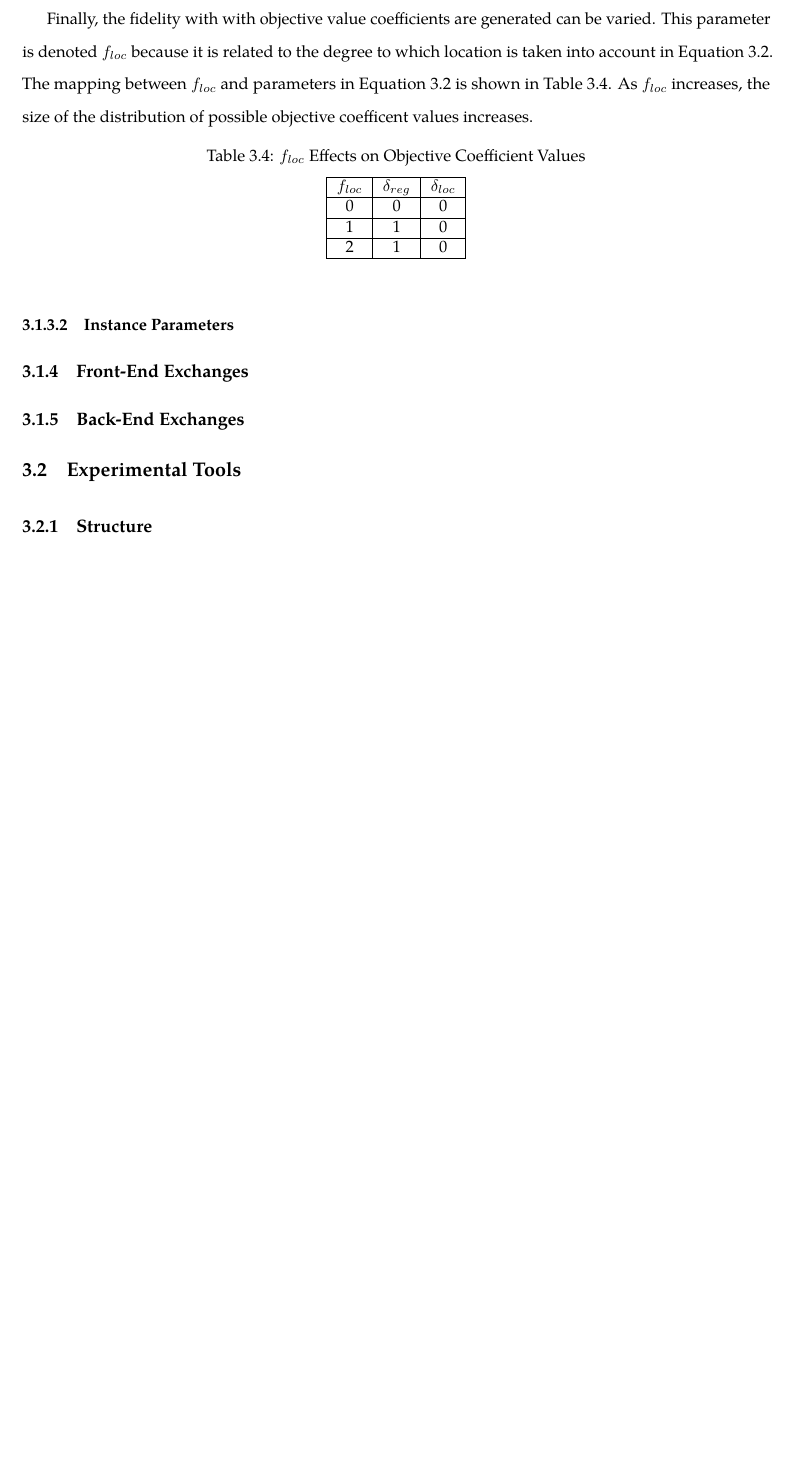
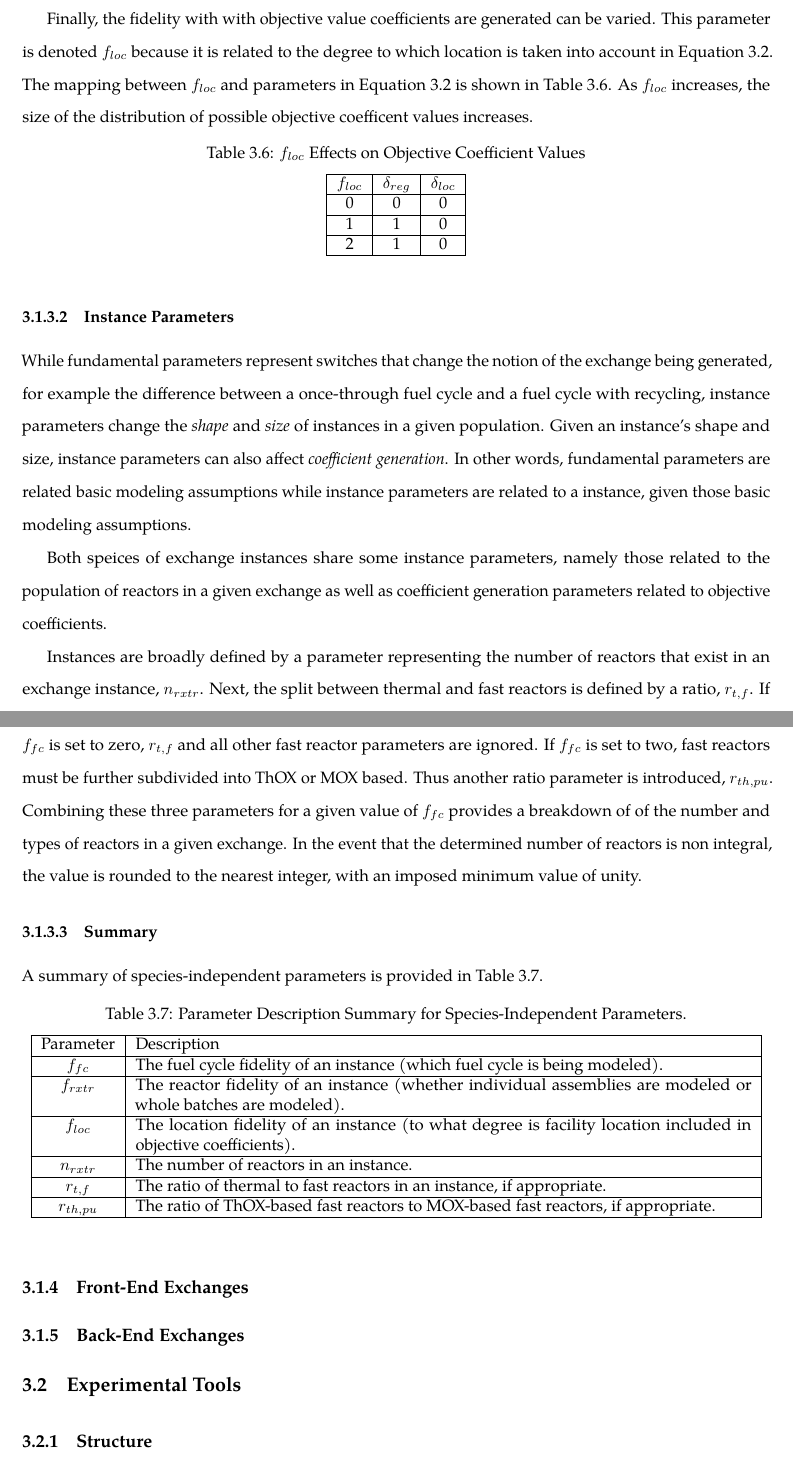
Before and after one commit to gidden/thesis, a LaTeX thesis (diss/paper/paper.tex, which reads diss/paper/chapters/3-method/main.tex): part of page 65 of 70 before the commit and two parts of pages 66 and 67 of 71 after it, the two joined at a grey line, cut so that both start at the same text, the shorter picture padded with empty space. Compiled offline with pdfLaTeX.

Commit message:
finished global instances

```diff
--- a/diss/paper/chapters/3-method/main.tex
+++ b/diss/paper/chapters/3-method/main.tex
@@ -351,6 +408,67 @@ $f_{loc}$ & $\delta_{reg}$ & $\delta_{loc}$ \\ \hline
 
 \subsubsection{Instance Parameters}
 
+While fundamental parameters represent switches that change the notion of the
+exchange being generated, for example the difference between a once-through fuel
+cycle and a fuel cycle with recycling, instance parameters change the
+\textit{shape} and \textit{size} of instances in a given population. Given an
+instance's shape and size, instance parameters can also affect
+\textit{coefficient generation}. In other words, fundamental parameters are
+related basic modeling assumptions while instance parameters are related to a
+instance, given those basic modeling assumptions.
+
+Both speices of exchange instances share some instance parameters, namely those
+related to the population of reactors in a given exchange as well as coefficient
+generation parameters related to objective coefficients.
+
+Instances are broadly defined by a parameter representing the number of reactors
+that exist in an exchange instance, $n_{rxtr}$. Next, the split between thermal
+and fast reactors is defined by a ratio, $r_{t, f}$. If $f_{fc}$ is set to zero,
+$r_{t, f}$ and all other fast reactor parameters are ignored. If $f_{fc}$ is set
+to two, fast reactors must be further subdivided into ThOX or MOX based. Thus
+another ratio parameter is introduced, $r_{th, pu}$. Combining these three
+parameters for a given value of $f_{fc}$ provides a breakdown of of the number
+and types of reactors in a given exchange. In the event that the determined
+number of reactors is non integral, the value is rounded to the nearest integer,
+with an imposed minimum value of unity.
+
+\subsubsection{Summary}
+
+A summary of species-independent parameters is provided in Table
+\ref{tbl:global_params}.
+
+\begin{table}[h]
+\centering
+\caption{Parameter Description Summary for Species-Independent Parameters.}
+\label{tbl:global_params}
+\begin{tabularx}{\columnwidth-10pt}{|c|X|} % line wraps second column if too long
+\hline
+Parameter    &
+Description
+\\ \hline
+$f_{fc}$     &
+The fuel cycle fidelity of an instance (which fuel cycle is being modeled).
+\\ \hline
+$f_{rxtr}$   &
+The reactor fidelity of an instance (whether individual assemblies are modeled
+or whole batches are modeled).
+\\ \hline
+$f_{loc}$    &
+The location fidelity of an instance (to what degree is facility location
+included in objective coefficients).
+\\ \hline
+$n_{rxtr}$   &
+The number of reactors in an instance.
+\\ \hline
+$r_{t, f}$   &
+The ratio of thermal to fast reactors in an instance, if appropriate.
+\\ \hline
+$r_{th, pu}$ &
+The ratio of ThOX-based fast reactors to MOX-based fast reactors, if appropriate.
+\\ \hline
+\end{tabularx}
+\end{table}
+
 \subsection{Front-End Exchanges}\label{method:setup:front}
 
 \subsection{Back-End Exchanges}\label{method:setup:back}
```
Also changed, not shown: diss/paper/chapters/3-method/main.tex (57 more changed lines).
